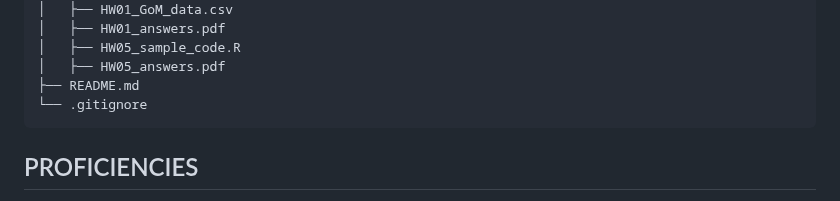
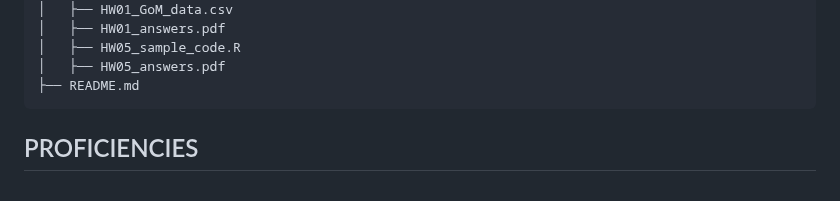
Before and after one commit to mdgrossi/code-samples, a Markdown page: README.md, the part around the change. GitHub-like rendering.

Commit message:
Removed .gitignore from content list

````diff
--- a/README.md
+++ b/README.md
@@ -27,7 +27,6 @@ This repository, whose content is described below, is organized as follows:
 │   ├── HW05_sample_code.R
 │   ├── HW05_answers.pdf
 ├── README.md
-└── .gitignore
 ```
 
 ## PROFICIENCIES
````
